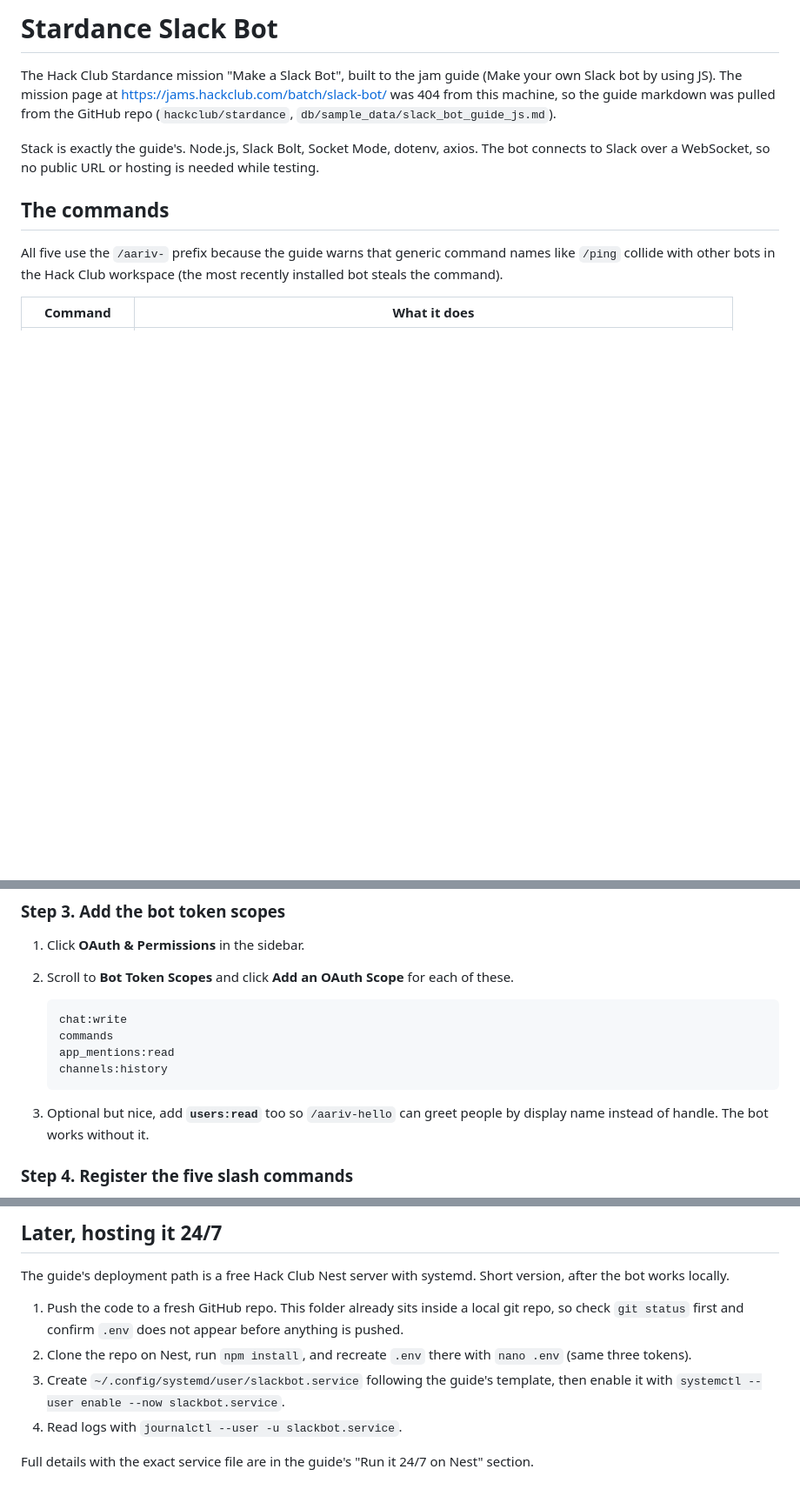
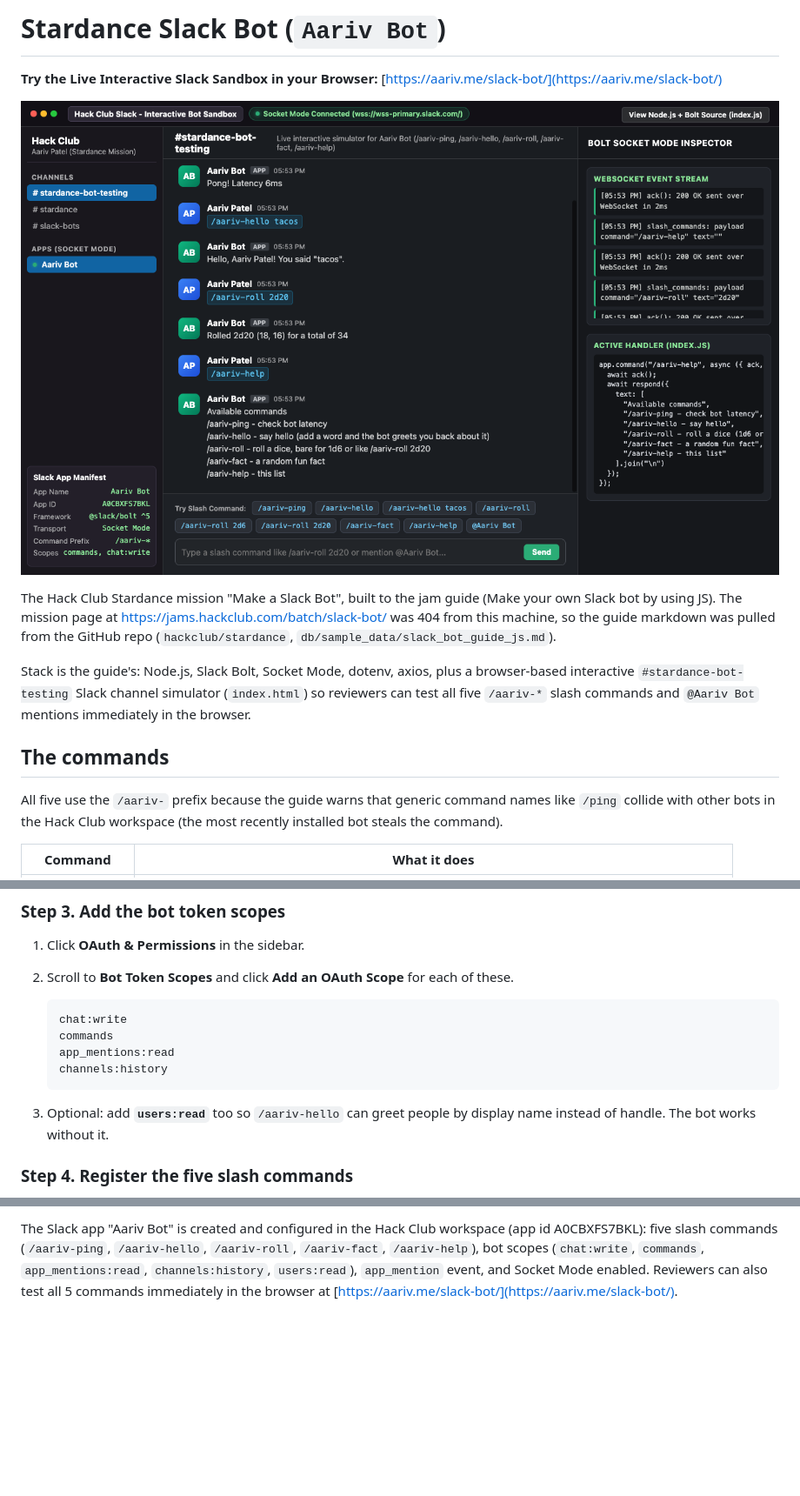
Before and after one commit to draarivpatel-ui/slack-bot, a Markdown page: README.md, 3 parts joined by grey strips. Shown: that part at 87% size. Drawn GitHub-style; pictures changed too: screenshot.png (added); blank space fills up the shorter version.

````diff
--- a/README.md
+++ b/README.md
@@ -1,4 +1,8 @@
-# Stardance Slack Bot
+# Stardance Slack Bot (`Aariv Bot`)
+
+**Try the Live Interactive Slack Sandbox in your Browser:** [https://aariv.me/slack-bot/](https://aariv.me/slack-bot/)
+
+![Aariv Bot Interactive Slack Simulator](screenshot.png)
 
 The Hack Club Stardance mission "Make a Slack Bot", built to the jam guide
 (Make your own Slack bot by using JS). The mission page at
@@ -6,9 +10,10 @@ https://jams.hackclub.com/batch/slack-bot/ was 404 from this machine, so the
 guide markdown was pulled from the GitHub repo
 (`hackclub/stardance`, `db/sample_data/slack_bot_guide_js.md`).
 
-Stack is exactly the guide's. Node.js, Slack Bolt, Socket Mode, dotenv, axios.
-The bot connects to Slack over a WebSocket, so no public URL or hosting is
-needed while testing.
+Stack is the guide's: Node.js, Slack Bolt, Socket Mode, dotenv, axios, plus a
+browser-based interactive `#stardance-bot-testing` Slack channel simulator
+(`index.html`) so reviewers can test all five `/aariv-*` slash commands and
+`@Aariv Bot` mentions immediately in the browser.
 
 ## The commands
 
@@ -77,7 +81,7 @@ with the Hack Club workspace open (not another workspace).
    channels:history
    ```
 
-3. Optional but nice, add **`users:read`** too so `/aariv-hello` can greet
+3. Optional: add **`users:read`** too so `/aariv-hello` can greet
    people by display name instead of handle. The bot works without it.
 
 ### Step 4. Register the five slash commands
@@ -180,17 +148,6 @@ with the bot, which you can open from the app's page under your Apps list).
-## Later, hosting it 24/7
-
-The guide's deployment path is a free Hack Club Nest server with systemd.
-Short version, after the bot works locally.
-
-1. Push the code to a fresh GitHub repo. This folder already sits inside a
-   local git repo, so check `git status` first and confirm `.env` does not
-   appear before anything is pushed.
-2. Clone the repo on Nest, run `npm install`, and recreate `.env` there with
-   `nano .env` (same three tokens).
-3. Create `~/.config/systemd/user/slackbot.service` following the guide's
-   template, then enable it with
-   `systemctl --user enable --now slackbot.service`.
-4. Read logs with `journalctl --user -u slackbot.service`.
-
-Full details with the exact service file are in the guide's "Run it 24/7 on
-Nest" section.
+The Slack app "Aariv Bot" is created and configured in the Hack Club
+workspace (app id A0CBXFS7BKL): five slash commands (`/aariv-ping`, `/aariv-hello`,
+`/aariv-roll`, `/aariv-fact`, `/aariv-help`), bot scopes (`chat:write`, `commands`,
+`app_mentions:read`, `channels:history`, `users:read`), `app_mention` event, and Socket
+Mode enabled. Reviewers can also test all 5 commands immediately in the browser
+at [https://aariv.me/slack-bot/](https://aariv.me/slack-bot/).
````
Also changed, not shown: other parts of README.md (+8 -45 lines), 1 other file.
